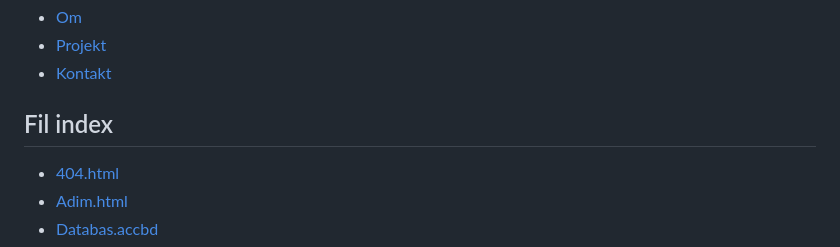
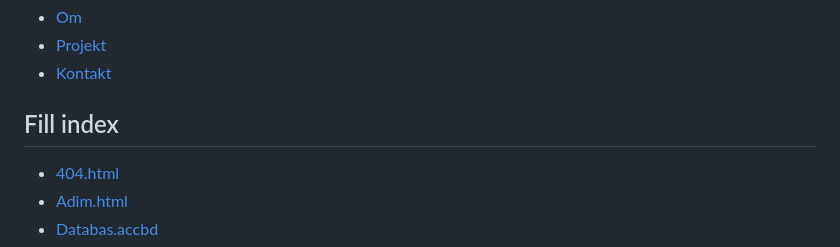
Before and after one commit to FEUE256/FEUE256.github.io, a Markdown page: README.md, the part around the change. Rendered like a GitHub page.

```diff
--- a/README.md
+++ b/README.md
@@ -17,7 +17,7 @@
             </ul>
         </nav>
     </header>
-    <h2>Fil index</h2>
+    <h2>Fill index</h2>
       <ul>
         <li><a href="404.html">404.html</a></li>
         <li><a href="Adim.html">Adim.html</a></li>
```
